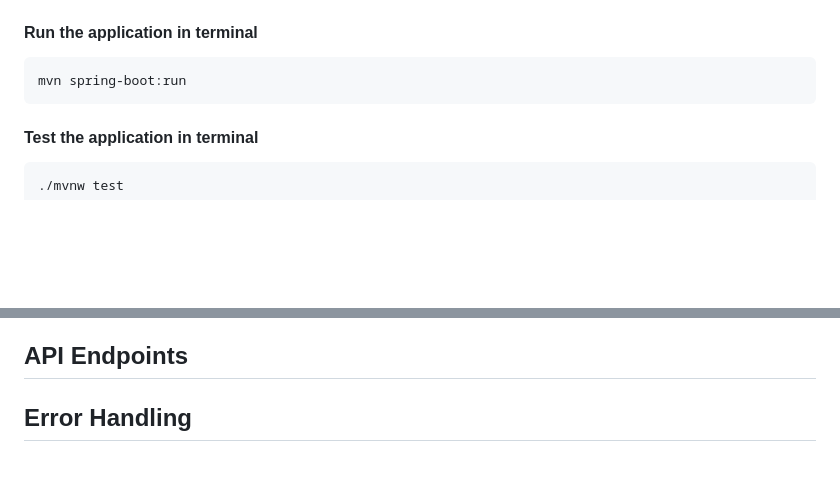
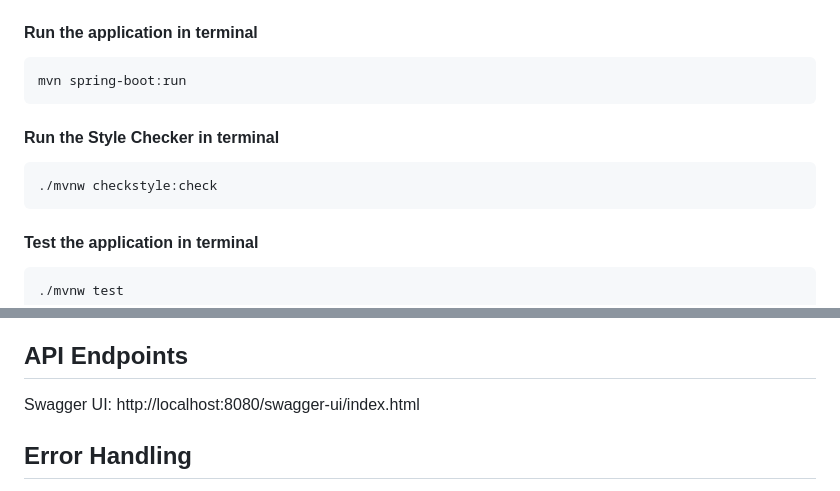
Before and after one commit to vedangiwagh/Sparks, a Markdown page: README.md, 2 parts joined by grey strips. Rendered like a GitHub page; blank space fills up the shorter version.

````diff
--- a/README.md
+++ b/README.md
@@ -79,6 +79,10 @@ mvn clean install
 #### Run the application in terminal
 ```bash
 mvn spring-boot:run
+```
+#### Run the Style Checker in terminal
+```bash
+./mvnw checkstyle:check
 ```
 #### Test the application in terminal
 ```bash
@@ -197,6 +201,9 @@ To run the application, follow these steps:
 4. Run the application using Maven: `mvn spring-boot:run`.
 
 ## API Endpoints
+
+Swagger UI:
+http://localhost:8080/swagger-ui/index.html
 
 ## Error Handling
 
````
